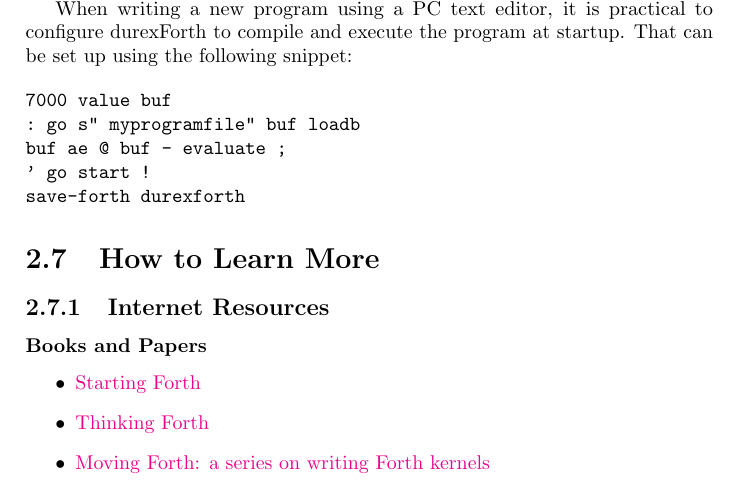
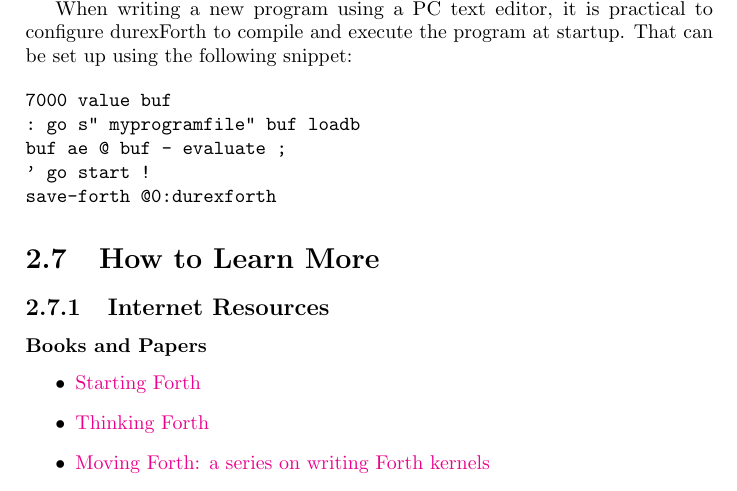
Before and after one commit to jkotlinski/durexforth, a LaTeX thesis (docs/manual.tex, which reads docs/tutorial.tex): part of page 9 of 31, cut so that both start at the same text. Compiled offline with pdfLaTeX.

Commit message:
corrected docs

```diff
--- a/docs/tutorial.tex
+++ b/docs/tutorial.tex
@@ -146,7 +146,7 @@ When writing a new program using a PC text editor, it is practical to configure
 : go s" myprogramfile" buf loadb
 buf ae @ buf - evaluate ;
 ' go start !
-save-forth durexforth
+save-forth @0:durexforth
 \end{verbatim}
 
 \section{How to Learn More}
```
